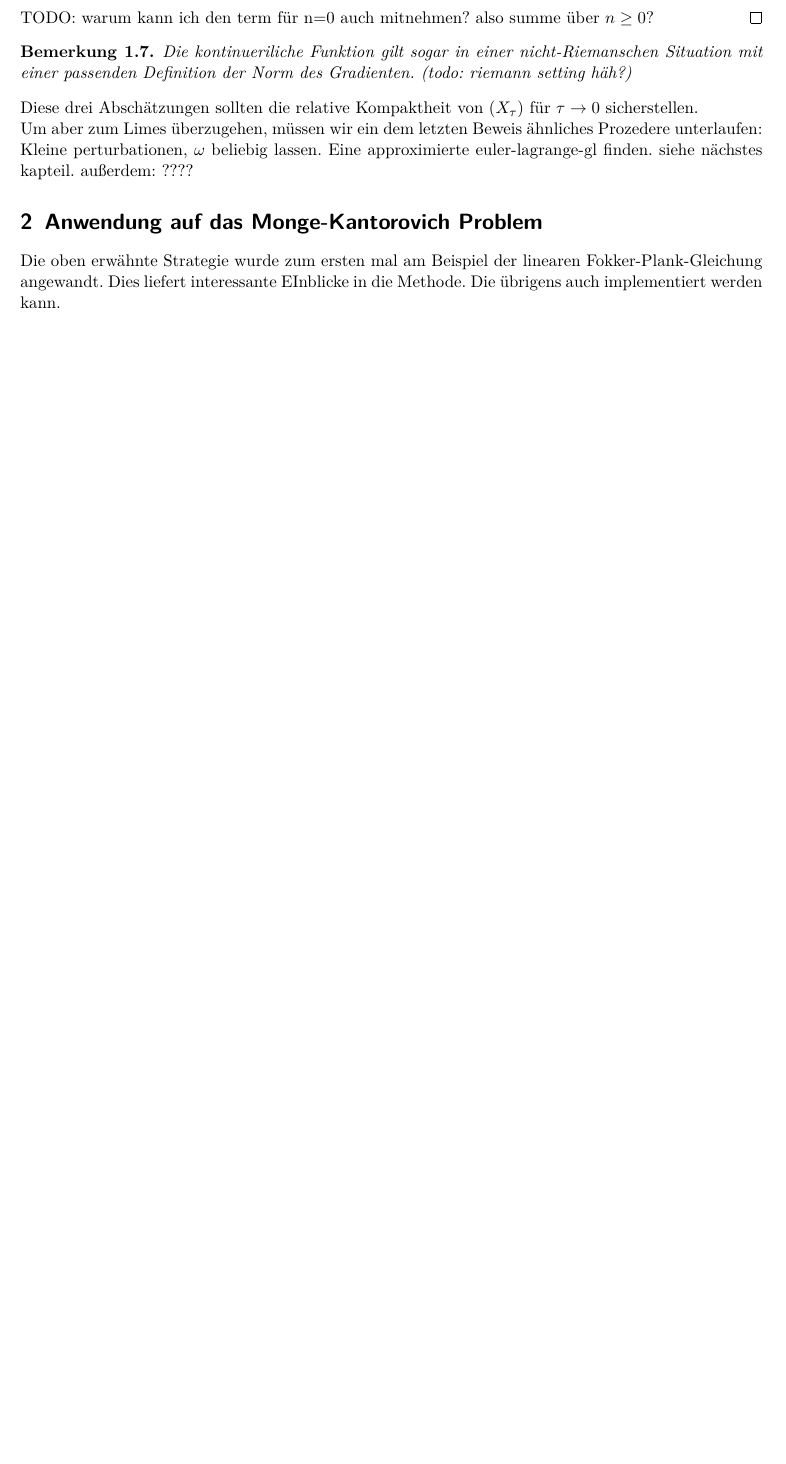
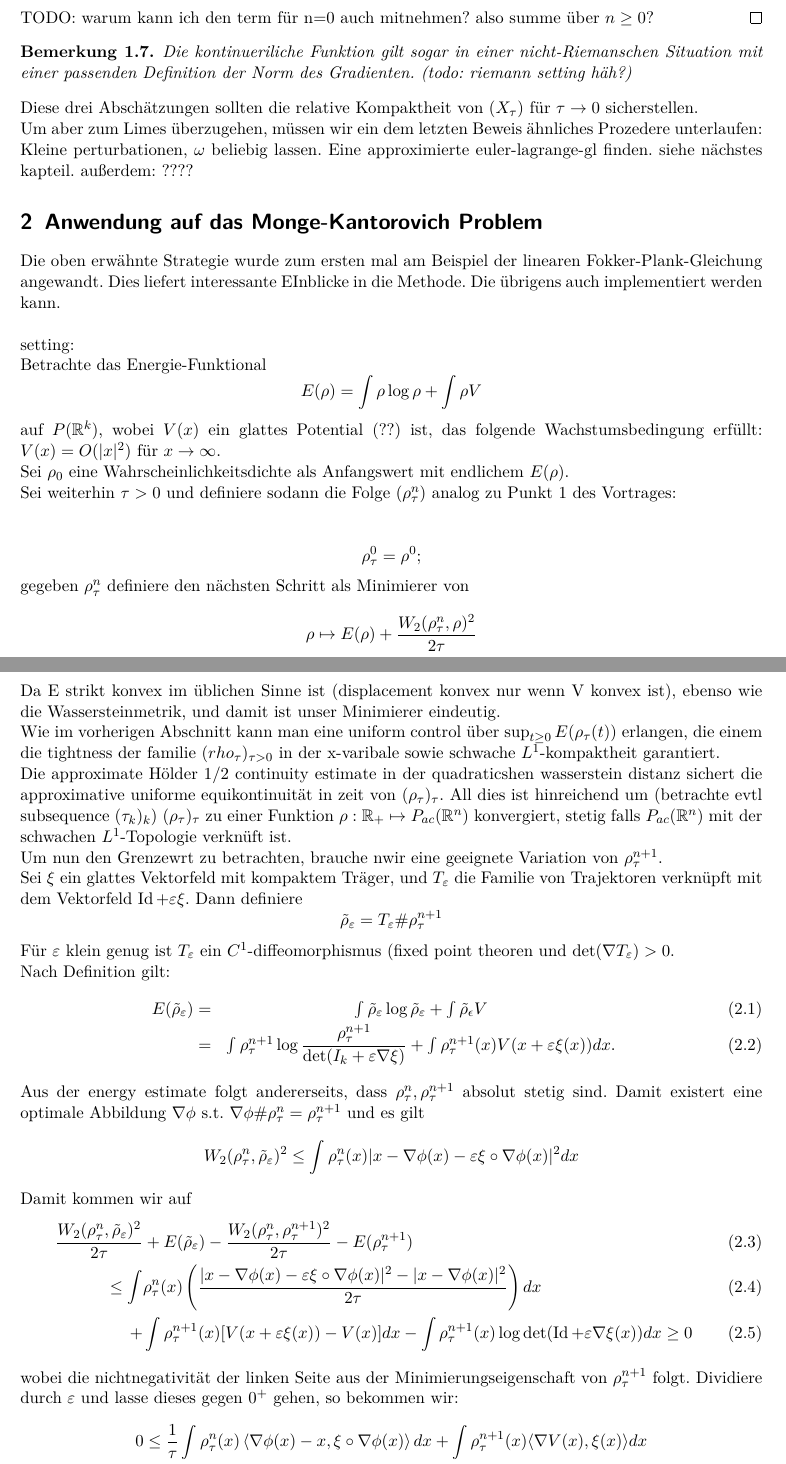
Before and after one commit to ManuMacB/SeminarOptTrsp, a LaTeX document (seminar.tex): part of page 3 of 3 before the commit and two parts of pages 3 and 4 of 5 after it, the two joined at a grey line, cut so that both start at the same text, the shorter picture padded with empty space. Compiled offline with pdfLaTeX; a LaTeX package or settings file that is missing is left out.

Commit message:
seminar 0.3

```diff
--- a/seminar.tex
+++ b/seminar.tex
@@ -196,7 +196,41 @@ Die kontinueriliche Funktion gilt sogar in einer nicht-Riemanschen Situation mit
 Diese drei Abschätzungen sollten die relative Kompaktheit von $(X_\tau)$ für $\tau \to 0$ sicherstellen. \\
 Um aber zum Limes überzugehen, müssen wir ein dem letzten Beweis ähnliches Prozedere unterlaufen: Kleine perturbationen, $\omega$ beliebig lassen. Eine approximierte euler-lagrange-gl finden. siehe nächstes kapteil. außerdem: ????
 \section{Anwendung auf das Monge-Kantorovich Problem}
-Die oben erwähnte Strategie wurde zum ersten mal am Beispiel der linearen Fokker-Plank-Gleichung angewandt. Dies liefert interessante EInblicke in die Methode. Die übrigens auch implementiert werden kann.
+Die oben erwähnte Strategie wurde zum ersten mal am Beispiel der linearen Fokker-Plank-Gleichung angewandt. Dies liefert interessante EInblicke in die Methode. Die übrigens auch implementiert werden kann. \\
+
+setting: \\
+Betrachte das Energie-Funktional \[E(\rho)=\int \rho \log \rho + \int\rho V\] auf $P(\RR^k)$, wobei $V(x)$ ein glattes Potential (??) ist, das folgende Wachstumsbedingung erfüllt: $V(x)=O(\vert x \vert^2)$ für $x\to\infty$.\\
+Sei $\rho_0$ eine Wahrscheinlichkeitsdichte als Anfangswert mit endlichem $E(\rho)$.\\
+Sei weiterhin $\tau>0$ und definiere sodann die Folge $(\rho_\tau^n)$ analog zu Punkt 1 des Vortrages:\\
+
+\[\rho_\tau^0=\rho^0; \]
+gegeben $\rho_\tau^n$ definiere den nächsten Schritt als Minimierer von
+\begin{equation*} \rho \mapsto E(\rho)+\dfrac{W_2(\rho_\tau^n,\rho)^2}{2\tau}
+\end{equation*}
+Da E strikt konvex im üblichen Sinne ist (displacement konvex nur wenn V konvex ist), ebenso wie die Wassersteinmetrik, und damit ist unser Minimierer eindeutig. \\
+Wie im vorherigen Abschnitt kann man eine uniform control über $\sup_{t\geq 0} E(\rho_\tau(t))$ erlangen, die einem die tightness der familie $(rho_\tau)_{\tau >0}$ in der x-varibale sowie schwache $L^1$-kompaktheit garantiert. \\
+Die approximate Hölder 1/2 continuity estimate in der quadraticshen wasserstein distanz sichert die approximative uniforme equikontinuität in zeit von $(\rho_\tau)_\tau$. All dies ist hinreichend um (betrachte evtl subsequence $(\tau_k)_k$) $(\rho_\tau)_\tau$ zu einer Funktion $\rho: \RR_+ \mapsto P_{ac}(\RR^n)$ konvergiert, stetig falls $P_{ac}(\RR^n)$ mit der schwachen $L^1$-Topologie verknüft ist. \\
+Um nun den Grenzewrt zu betrachten, brauche nwir eine geeignete Variation von $\rho_\tau^{n+1}$.\\
+Sei $\xi$ ein glattes Vektorfeld mit kompaktem Träger, und $T_\varepsilon$ die Familie von Trajektoren verknüpft mit dem Vektorfeld $\operatorname{Id} +\varepsilon\xi$. Dann definiere
+\[\tilde{\rho}_\varepsilon=T_\varepsilon \#\rho_\tau^{n+1} \]
+Für $\varepsilon$ klein genug ist $T_\varepsilon$ ein $C^1$-diffeomorphismus (fixed point theoren und $\det(\nabla T_\varepsilon)>0$.\\
+Nach Definition gilt:
 \begin{eqnarray}
-x
+E(\tilde{\rho}_\varepsilon)=&\int\tilde{\rho}_\varepsilon\log\tilde{\rho}_\varepsilon+\int\tilde{\rho}_\epsilon V\\
+=&\int \rho_\tau^{n+1}\log\dfrac{\rho_\tau^{n+1}}{\det(I_k+\varepsilon \nabla \xi)}+\int \rho_\tau^{n+1}(x)V(x+\varepsilon\xi(x))dx.
 \end{eqnarray}
+Aus der energy estimate folgt andererseits, dass $\rho_\tau^n, \rho_\tau^{n+1}$ absolut stetig sind. Damit existert eine optimale Abbildung $\nabla \phi$ s.t. $\nabla \phi \# \rho_\tau^n=\rho_\tau^{n+1}$ und es gilt
+\begin{equation*}
+W_2(\rho_\tau^n,\tilde{\rho}_\varepsilon)^2 \leq \int \rho_\tau^n(x)\vert x-\nabla \phi(x)-\varepsilon\xi\circ\nabla\phi(x)\vert^2dx
+\end{equation*}
+Damit kommen wir auf
+\begin{align}
+\dfrac{W_2(\rho_\tau^n,\tilde{\rho}_\varepsilon)^2}{2\tau}&+E(\tilde{\rho}_\varepsilon)-\dfrac{W_2(\rho_\tau^n,\rho_\tau^{n+1})^2}{2\tau}-E(\rho_\tau^{n+1})\\
+\leq\int&\rho_\tau^n(x)\left(\dfrac{\vert x-\nabla \phi(x)-\varepsilon\xi\circ\nabla\phi(x)\vert^2-\vert x-\nabla\phi(x)\vert^2}{2\tau}\right)dx\\
++&\int\rho_\tau^{n+1}(x)[V(x+\varepsilon\xi(x))-V(x)]dx-\int\rho_\tau^{n+1}(x)\log \det(\operatorname{Id}+\varepsilon\nabla\xi(x))dx\geq 0
+\end{align}
+wobei die nichtnegativität der linken Seite aus der Minimierungseigenschaft von $\rho_\tau^{n+1}$ folgt.
+Dividiere durch $\varepsilon$ und lasse dieses gegen $0^+$ gehen, so bekommen wir:
+\begin{align*}
+0\leq\frac{1}{\tau} \int \rho_\tau^n(x)\left\langle\nabla\phi(x)-x,\xi\circ\nabla\phi(x)\right\rangle dx+\int\rho_\tau^{n+1}(x)\langle\nabla V(x),\xi(x)\rangle dx\\-\int\rho_\tau^{n+1}(x)(\nabla\cdot \xi)(x)dx
+\end{align*}
@@ -203,2 +255,8 @@ x
+\end{eqnarray}
+Wobei wir benutzt haben, dass $\nabla\zeta$ und $\nabla V\cdot\nabla\zeta$ beschränkte Funktionien sind und $\rho_\tau(t)=\rho_\tau(t,\cdot)$ Wahrscheinlichkeitsmaß auf $\RR^n$
+
+
+
+
 
 \end{document}
```
Also changed, not shown: seminar.pdf, seminar.tex (18 more changed lines), 2 other files.
